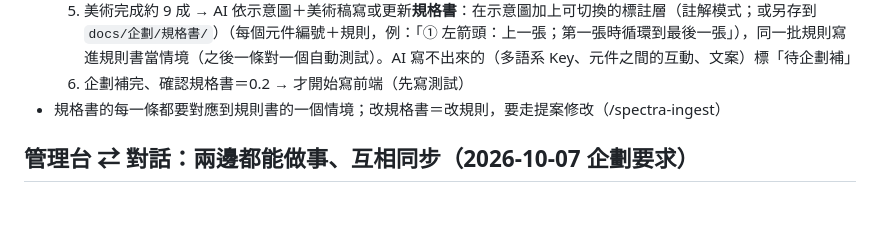
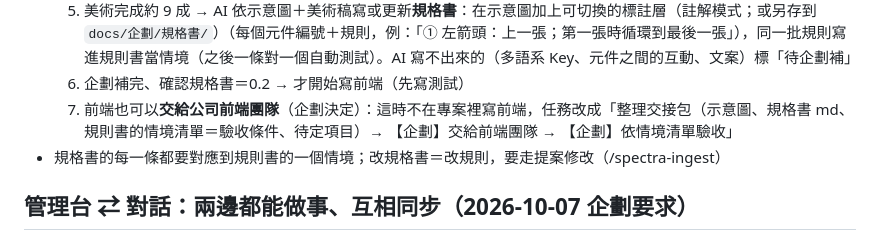
Before and after one commit to fishon100/game-dev-flow-template, a Markdown page: CLAUDE.md, the part around the change. Drawn GitHub-style; blank space fills up the shorter version.

Commit message:
規則：介面向的前端可以交給公司前端團隊（交接包＋情境清單驗收）
Co-Authored-By: Claude Opus 5.5 <noreply@anthropic.com>

```diff
--- a/CLAUDE.md
+++ b/CLAUDE.md
@@ -118,6 +118,7 @@ Changes can be parked（暫存）— temporarily moved out of `docs/spectra/chan
   4. 美術依示意圖做圖（【美術】任務）
   5. 美術完成約 9 成 → AI 依示意圖＋美術稿寫或更新**規格書**：在示意圖加上可切換的標註層（註解模式；或另存到 `docs/企劃/規格書/`）（每個元件編號＋規則，例：「① 左箭頭：上一張；第一張時循環到最後一張」），同一批規則寫進規則書當情境（之後一條對一個自動測試）。AI 寫不出來的（多語系 Key、元件之間的互動、文案）標「待企劃補」
   6. 企劃補完、確認規格書＝0.2 → 才開始寫前端（先寫測試）
+  7. 前端也可以**交給公司前端團隊**（企劃決定）：這時不在專案裡寫前端，任務改成「整理交接包（示意圖、規格書 md、規則書的情境清單＝驗收條件、待定項目）→ 【企劃】交給前端團隊 → 【企劃】依情境清單驗收」
 - 規格書的每一條都要對應到規則書的一個情境；改規格書＝改規則，要走提案修改（/spectra-ingest）
 
 ## 管理台 ⇄ 對話：兩邊都能做事、互相同步（2026-10-07 企劃要求）
```
